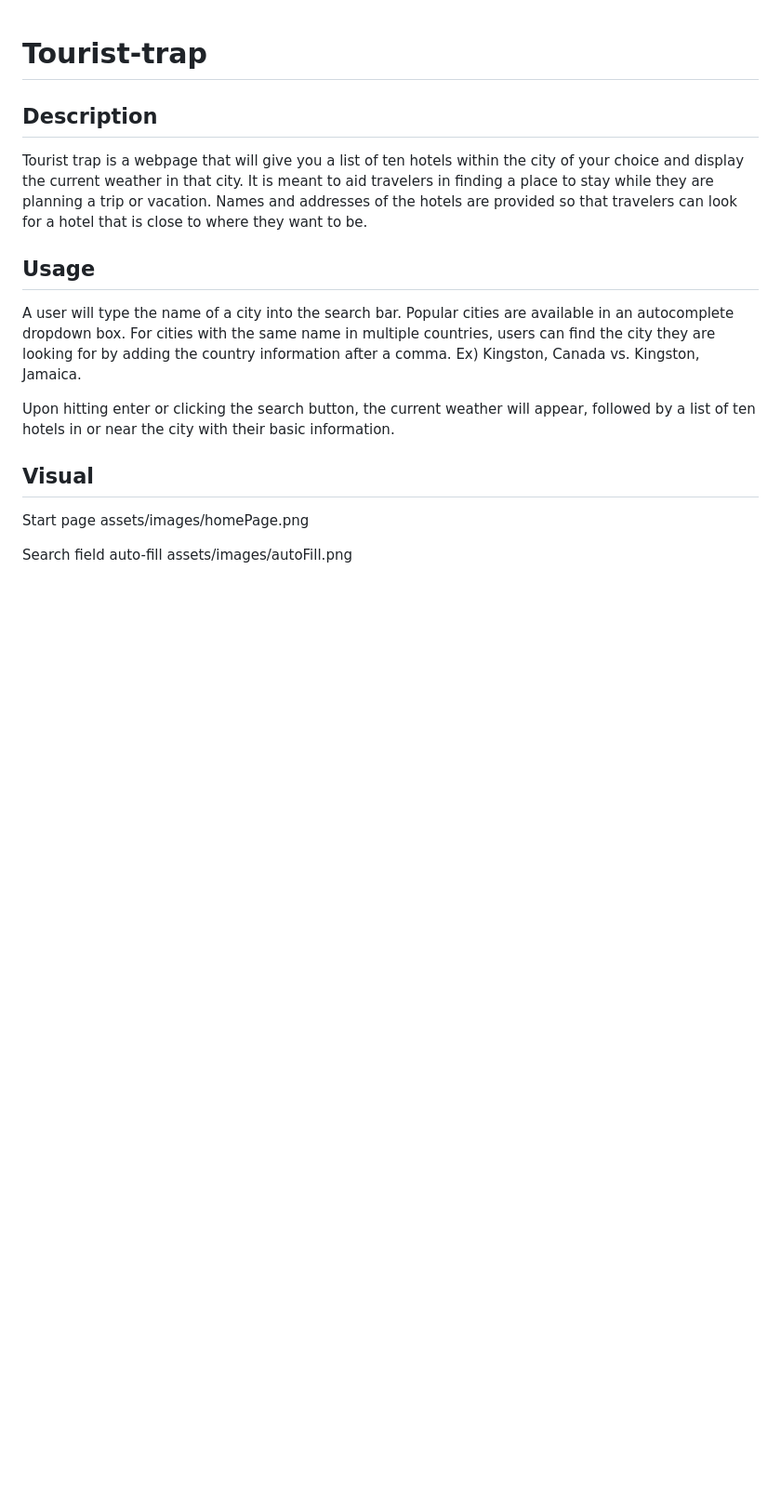
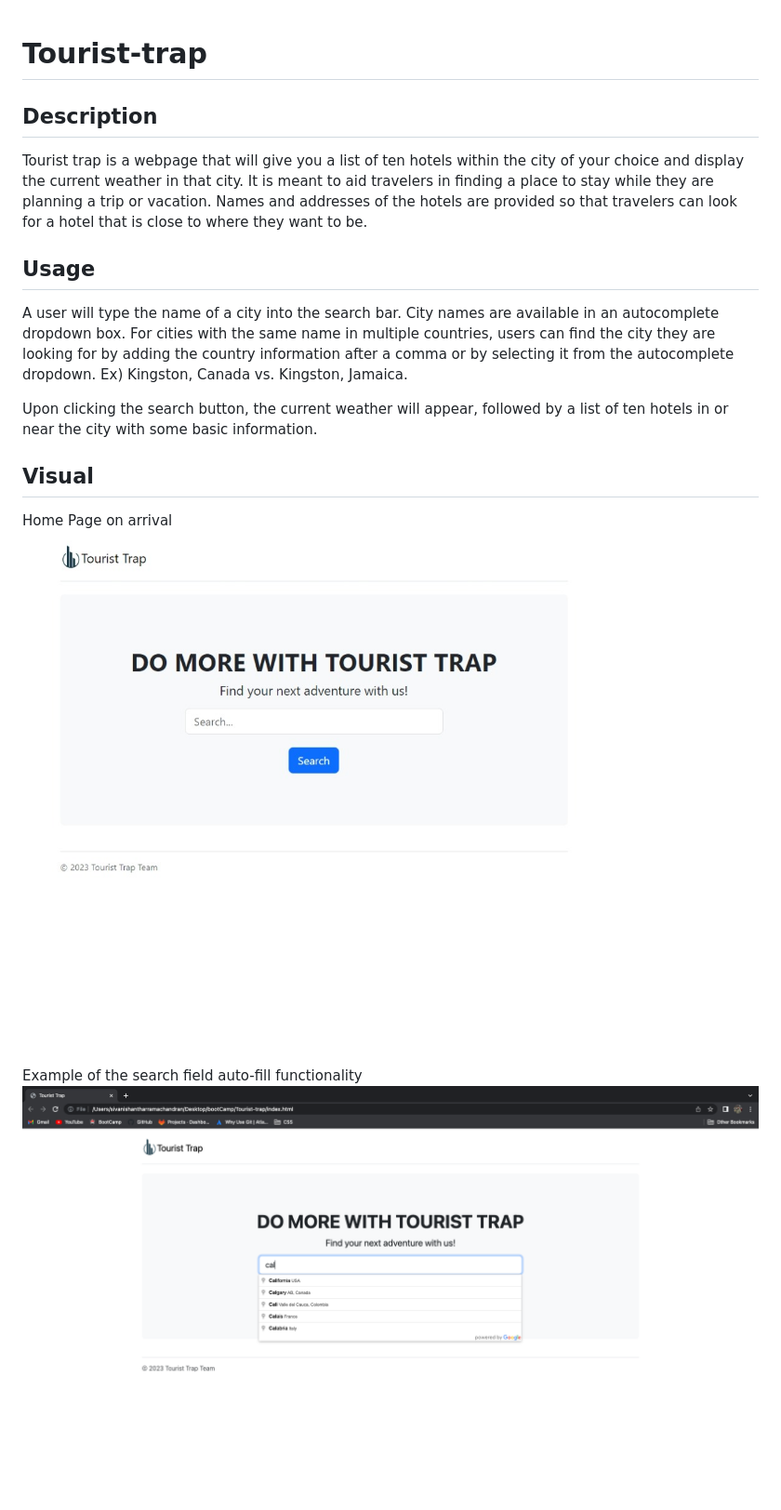
Before and after one commit to WDverse/Project-1, a Markdown page: README.md, the part around the change printed below. Shown: that part at 93% size. Drawn GitHub-style; pictures changed too: assets/images/webpage_arrival.jpeg (added); blank space fills up the shorter version.

Commit message:
updated readme info and formatting. added webpage images to assets and readme.

```diff
--- a/README.md
+++ b/README.md
@@ -6,14 +6,14 @@ Tourist trap is a webpage that will give you a list of ten hotels within the cit
 
 ## Usage
 
-A user will type the name of a city into the search bar. Popular cities are available in an autocomplete dropdown box. For cities with the same name in multiple countries, users can find the city they are looking for by adding the country information after a comma. Ex) Kingston, Canada vs. Kingston, Jamaica.
+A user will type the name of a city into the search bar. City names are available in an autocomplete dropdown box. For cities with the same name in multiple countries, users can find the city they are looking for by adding the country information after a comma or by selecting it from the autocomplete dropdown. Ex) Kingston, Canada vs. Kingston, Jamaica.
 
-Upon hitting enter or clicking the search button, the current weather will appear, followed by a list of ten hotels in or near the city with their basic information.
+Upon clicking the search button, the current weather will appear, followed by a list of ten hotels in or near the city with some basic information.
 
 ## Visual
-Start page
-assets/images/homePage.png
+Home Page on arrival
+![Image of home page on arrival](./assets/images/webpage_arrival.jpeg)
 
-Search field auto-fill
-assets/images/autoFill.png
+Example of the search field auto-fill functionality
+![Image of auto-fill feature](./assets/images/autoFill.png)
 
```
Also changed, not shown: other parts of README.md (+11 -2 lines), assets/images/webpage_mobile.jpeg (added), assets/images/webpage_search.jpeg (added).
